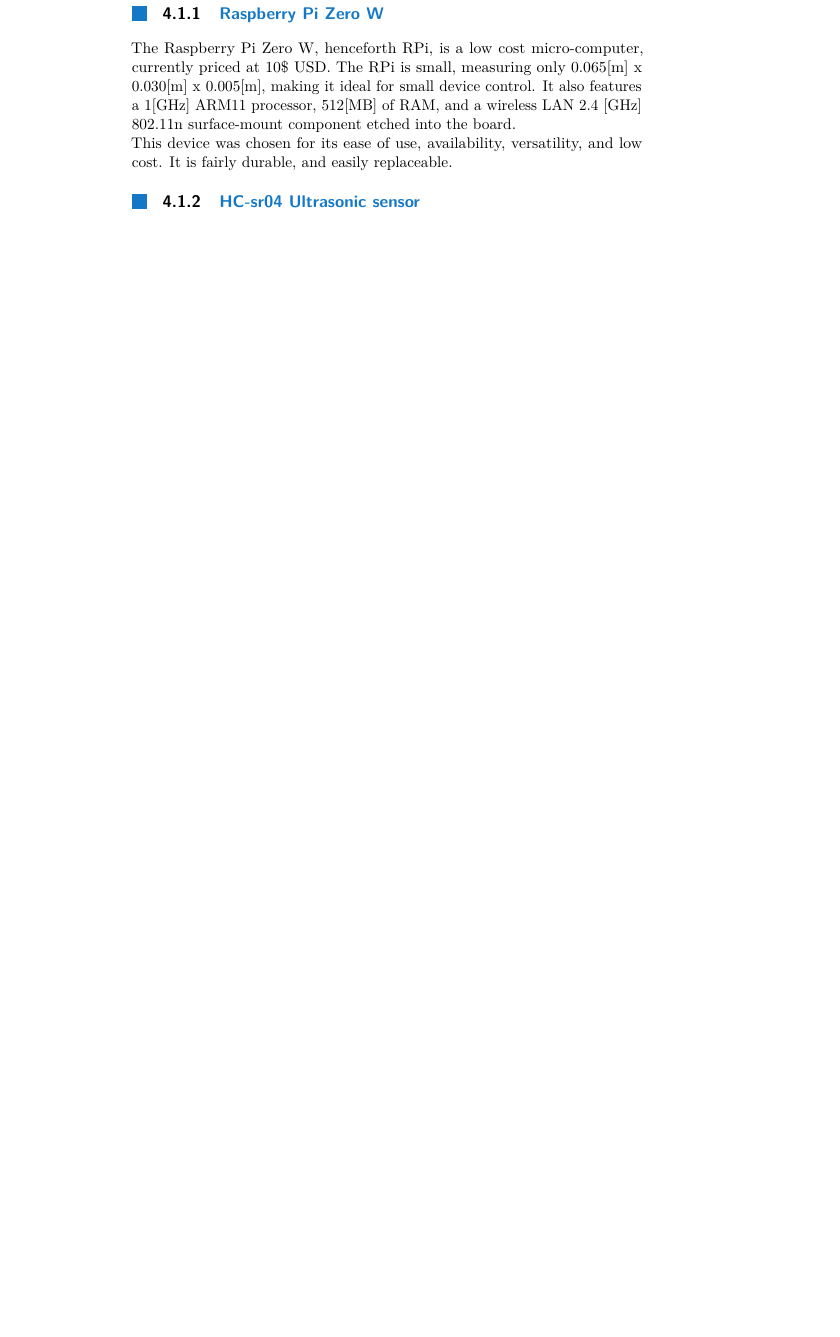
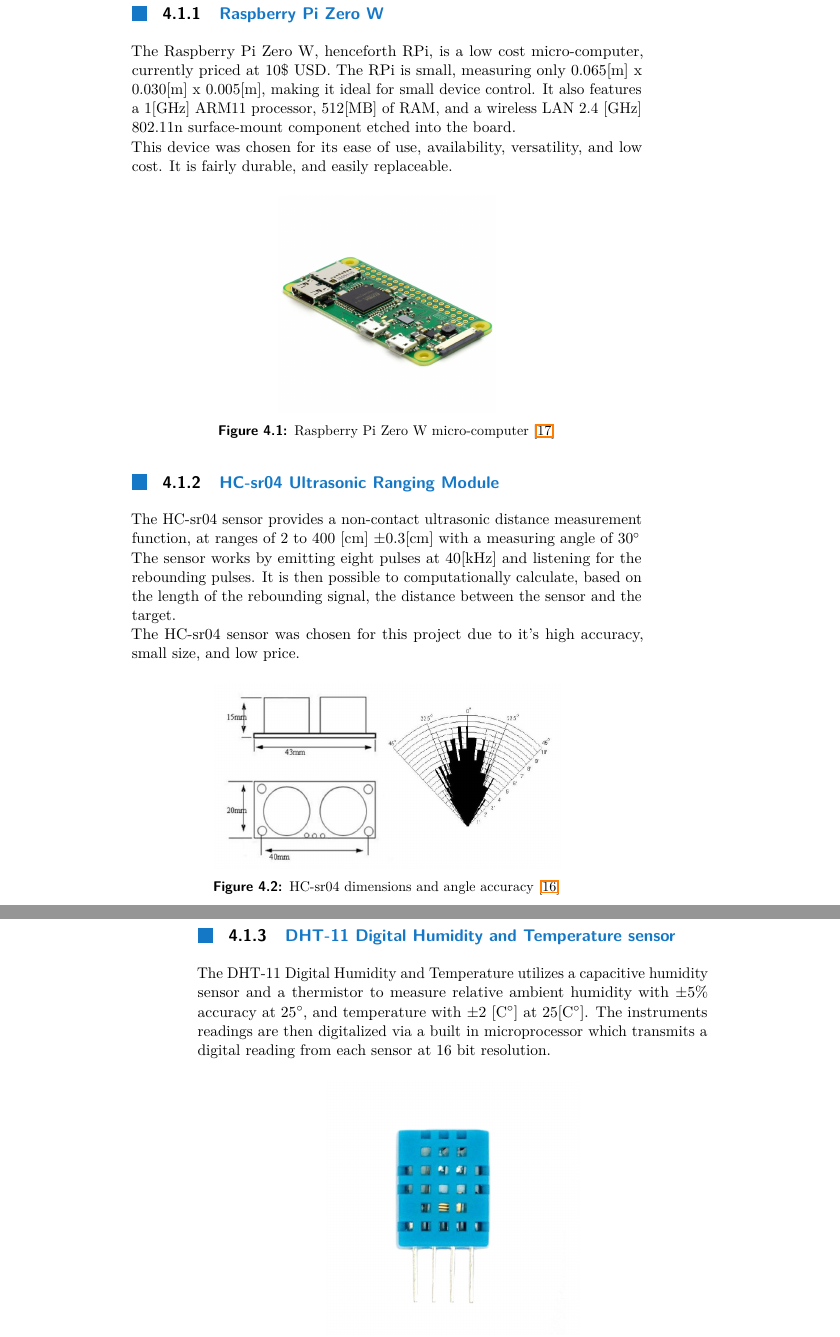
Before and after one commit to gilgoldman/Thesis, a LaTeX thesis (Write/Thesis.tex): part of page 23 of 28 before the commit and two parts of pages 23 and 24 of 30 after it, the two joined at a grey line, cut so that both start at the same text, the shorter picture padded with empty space. Compiled offline with pdfLaTeX.

Commit message:
Work on chapter 4, new datasheets

```diff
--- a/Write/Thesis.tex
+++ b/Write/Thesis.tex
@@ -348,5 +349,28 @@
 The Raspberry Pi Zero W, henceforth RPi, is a low cost micro-computer, currently priced at 10$\$$ USD. The RPi is small, measuring only 0.065[m] x 0.030[m] x 0.005[m], making it ideal for small device control. It also features a 1[GHz] ARM11 processor, 512[MB] of RAM, and a wireless LAN 2.4 [GHz] 802.11n surface-mount component etched into the board.\\
 This device was chosen for its ease of use, availability, versatility, and low cost. It is fairly durable, and easily replaceable.
 
-\subsection{HC-sr04 Ultrasonic sensor}
+\begin{figure}[H]
+	\centering
+	\includegraphics[scale=0.15]{RasPIZeroW}
+	\caption{Raspberry Pi Zero W micro-computer \cite{RasPi0W}}
+\end{figure}
 
+
+\subsection{HC-sr04 Ultrasonic Ranging Module}
+The HC-sr04 sensor provides a non-contact ultrasonic distance measurement function, at ranges of 2 to 400 [cm] $\pm$0.3[cm] with a measuring angle of 30$^\circ$\\
+The sensor works by emitting eight pulses at 40[kHz] and listening for the rebounding pulses. It is then possible to computationally calculate, based on the length of the rebounding signal, the distance between the sensor and the target.\\
+The HC-sr04 sensor was chosen for this project due to it's high accuracy, small size, and low price.
+
+\begin{figure}[H]
+	\centering
+	\includegraphics[scale=0.5]{HCSR04_sizes}
+	\caption{HC-sr04 dimensions and angle accuracy \cite{HC-SR04}}
+\end{figure}
+
+\subsection{DHT-11 Digital Humidity and Temperature sensor}
+The DHT-11 Digital Humidity and Temperature utilizes a capacitive humidity sensor and a thermistor to measure relative ambient humidity with $\pm$5$\%$ accuracy at 25$^\circ$, and temperature with $\pm$2 [C$^\circ$] at 25[C$^\circ$]. The instruments readings are then digitalized via a built in microprocessor which transmits a digital reading from each sensor at 16 bit resolution.
+
+\begin{figure}[H]
+	\centering
+	\includegraphics[scale=0.5]{DHT11}
+	\caption{DHT-11 Digital Humidity and Temperature sensor\cite{HC-SR04}}
```
Also changed, not shown: Articles and Refrences/DHT11.pdf (added), Articles and Refrences/HCSR04_specs.pdf (added), Pictures/DHT11.jpg (added), Pictures/HCSR04_sizes.jpg (added), Pictures/RasPIZeroW.jpg (added), Write/DHT11.jpg (added), Write/HCSR04_sizes.jpg (added), Write/RasPIZeroW.jpg (added), Write/Thesis.pdf, Write/Thesis.tex (27 more changed lines), 6 other files.
